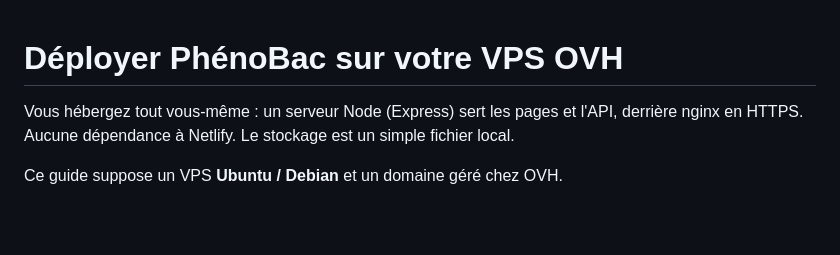
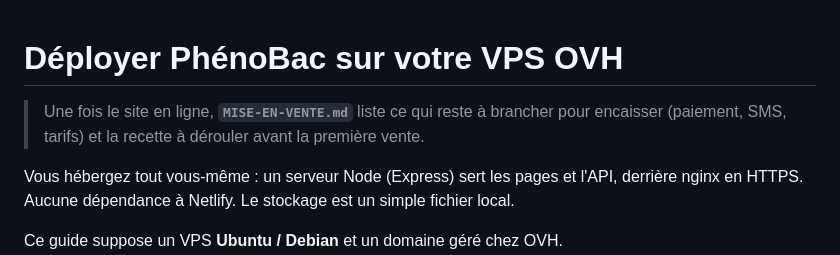
Before and after one commit to Modibo/phenobac, a Markdown page: DEPLOY-VPS.md, the part around the change. Drawn GitHub-style; blank space fills up the shorter version.

```diff
--- a/DEPLOY-VPS.md
+++ b/DEPLOY-VPS.md
@@ -1,4 +1,7 @@
 # Déployer PhénoBac sur votre VPS OVH
+
+> Une fois le site en ligne, **`MISE-EN-VENTE.md`** liste ce qui reste à brancher pour
+> encaisser (paiement, SMS, tarifs) et la recette à dérouler avant la première vente.
 
 Vous hébergez tout vous-même : un serveur Node (Express) sert les pages et l'API, derrière nginx en HTTPS. Aucune dépendance à Netlify. Le stockage est un simple fichier local.
 
```
Also changed, not shown: MISE-EN-VENTE.md (added, +209 -0 lines), PHENOBAC-BACKEND.md (+6 -1 lines).
